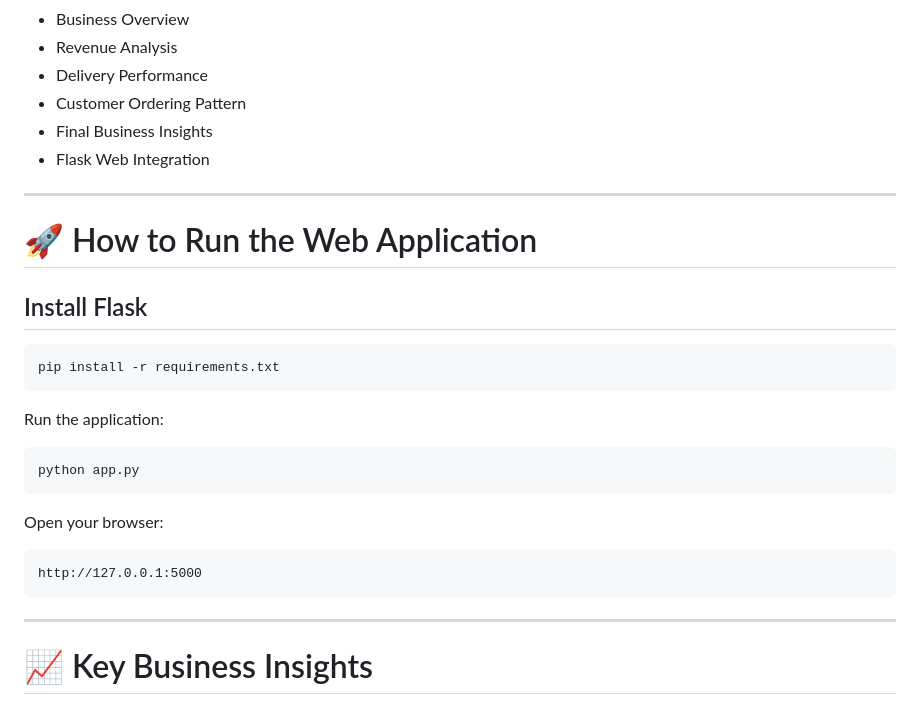
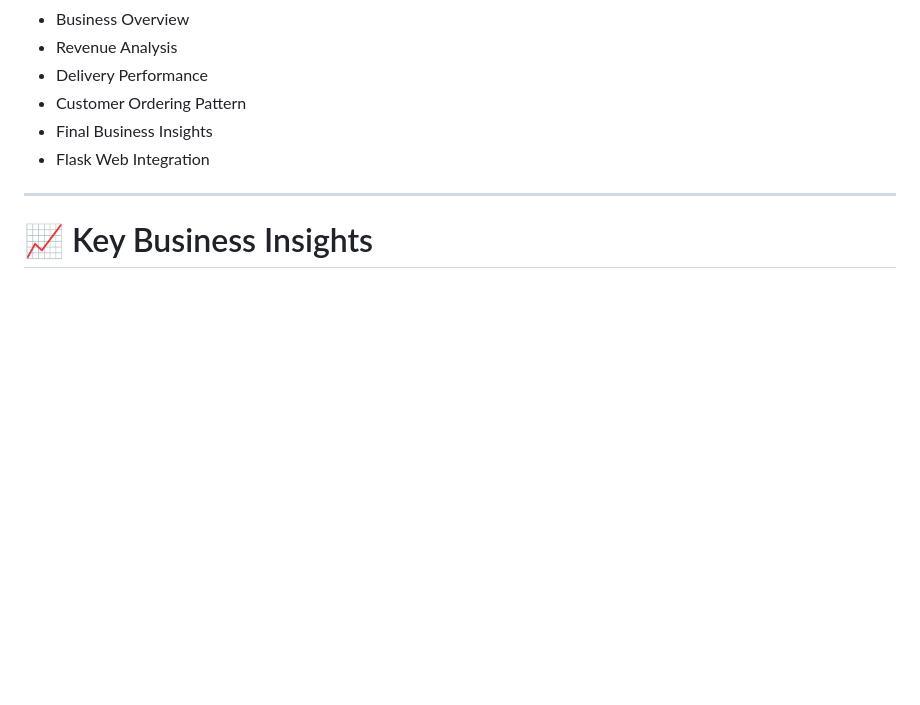
Before and after one commit to Vaishnavi1y/Food-Delivery-Analysis-Tableau, a Markdown page: README.md, the part around the change. GitHub-like rendering; blank space fills up the shorter version.

````diff
--- a/README.md
+++ b/README.md
@@ -166,28 +166,6 @@ The dashboard performed successfully without errors during testing.
 
 ---
 
-# 🚀 How to Run the Web Application
-
-## Install Flask
-
-```bash
-pip install -r requirements.txt
-```
-
-Run the application:
-
-```bash
-python app.py
-```
-
-Open your browser:
-
-```
-http://127.0.0.1:5000
-```
-
----
-
 # 📈 Key Business Insights
 
 - Customer ordering behaviour varies across meal types.
````
